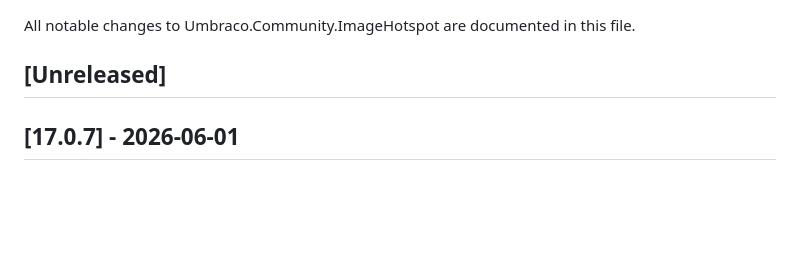
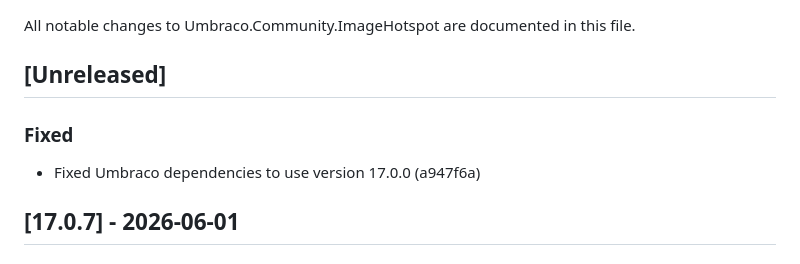
Before and after one commit to skttl/umbraco-image-hotspot, a Markdown page: CHANGELOG.md, the part around the change. Rendered like a GitHub page; blank space fills up the shorter version.

Commit message:
Updates changelog

```diff
--- a/CHANGELOG.md
+++ b/CHANGELOG.md
@@ -4,6 +4,9 @@ All notable changes to Umbraco.Community.ImageHotspot are documented in this fil
 
 
 ## [Unreleased]
+
+### Fixed
+- Fixed Umbraco dependencies to use version 17.0.0 (a947f6a)
 
 ## [17.0.7] - 2026-06-01
 
```
